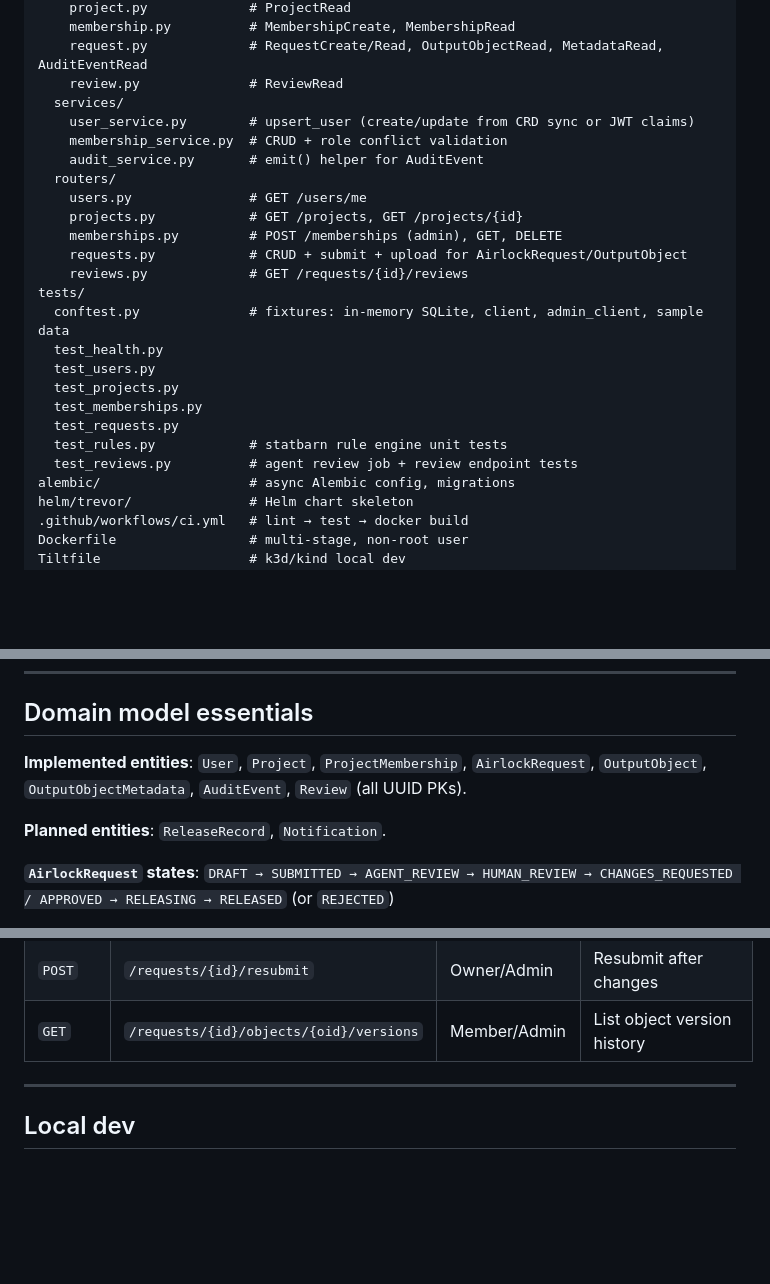
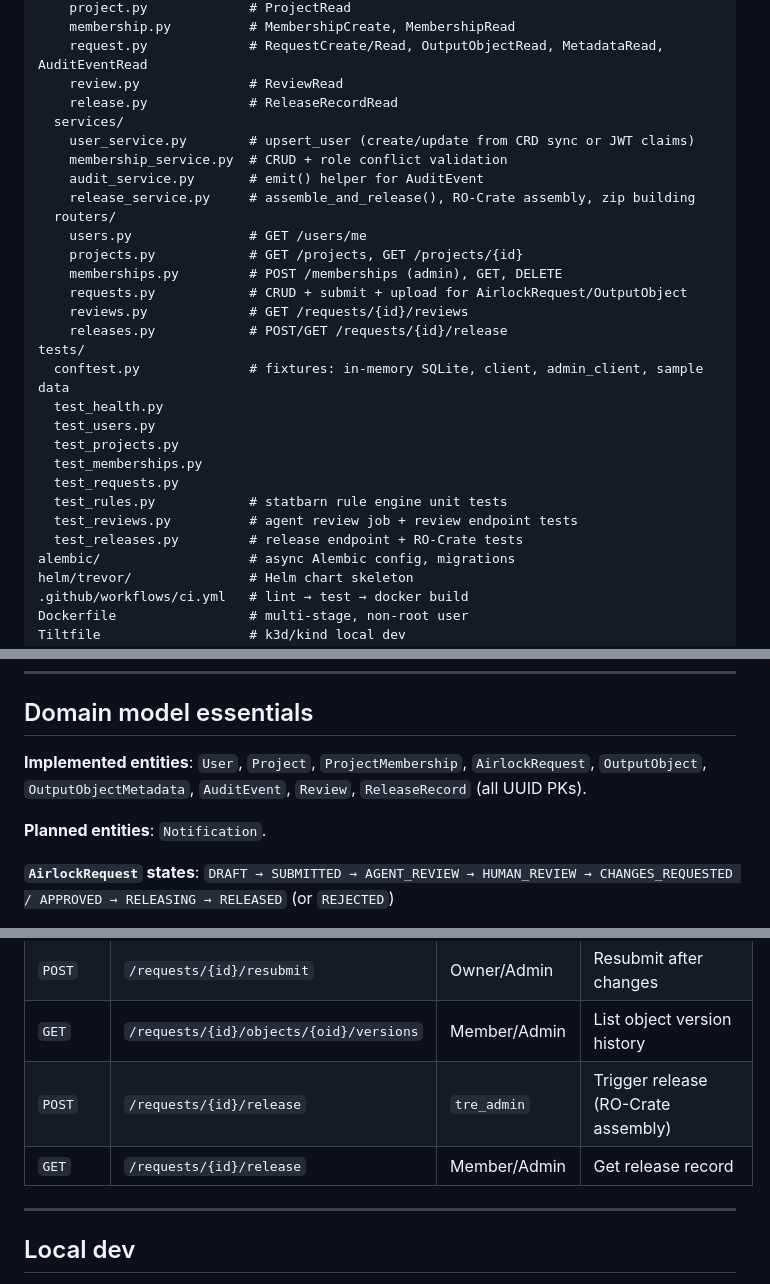
Before and after one commit to karectl/trevor, a Markdown page: AGENTS.md, 3 parts joined by grey strips. Rendered like a GitHub page; blank space fills up the shorter version.

Commit message:
docs: update AGENTS.md with iteration 6 files/endpoints

```diff
--- a/AGENTS.md
+++ b/AGENTS.md
@@ -83,16 +83,19 @@ src/trevor/
     membership.py          # MembershipCreate, MembershipRead
     request.py             # RequestCreate/Read, OutputObjectRead, MetadataRead, AuditEventRead
     review.py              # ReviewRead
+    release.py             # ReleaseRecordRead
   services/
     user_service.py        # upsert_user (create/update from CRD sync or JWT claims)
     membership_service.py  # CRUD + role conflict validation
     audit_service.py       # emit() helper for AuditEvent
+    release_service.py     # assemble_and_release(), RO-Crate assembly, zip building
   routers/
     users.py               # GET /users/me
     projects.py            # GET /projects, GET /projects/{id}
     memberships.py         # POST /memberships (admin), GET, DELETE
     requests.py            # CRUD + submit + upload for AirlockRequest/OutputObject
     reviews.py             # GET /requests/{id}/reviews
+    releases.py            # POST/GET /requests/{id}/release
 tests/
   conftest.py              # fixtures: in-memory SQLite, client, admin_client, sample data
   test_health.py
@@ -102,6 +105,7 @@ tests/
   test_requests.py
   test_rules.py            # statbarn rule engine unit tests
   test_reviews.py          # agent review job + review endpoint tests
+  test_releases.py         # release endpoint + RO-Crate tests
 alembic/                   # async Alembic config, migrations
 helm/trevor/               # Helm chart skeleton
 .github/workflows/ci.yml   # lint → test → docker build
@@ -147,9 +151,9 @@ spec/                      # authoritative design docs (read before implementing
 
 ## Domain model essentials
 
-**Implemented entities**: `User`, `Project`, `ProjectMembership`, `AirlockRequest`, `OutputObject`, `OutputObjectMetadata`, `AuditEvent`, `Review` (all UUID PKs).
+**Implemented entities**: `User`, `Project`, `ProjectMembership`, `AirlockRequest`, `OutputObject`, `OutputObjectMetadata`, `AuditEvent`, `Review`, `ReleaseRecord` (all UUID PKs).
 
-**Planned entities**: `ReleaseRecord`, `Notification`.
+**Planned entities**: `Notification`.
 
 **`AirlockRequest` states**:
 `DRAFT → SUBMITTED → AGENT_REVIEW → HUMAN_REVIEW → CHANGES_REQUESTED / APPROVED → RELEASING → RELEASED` (or `REJECTED`)
@@ -222,6 +226,8 @@ Agent settings (planned):
 | `POST` | `/requests/{id}/objects/{oid}/replace` | Researcher | Upload replacement object |
 | `POST` | `/requests/{id}/resubmit` | Owner/Admin | Resubmit after changes |
 | `GET` | `/requests/{id}/objects/{oid}/versions` | Member/Admin | List object version history |
+| `POST` | `/requests/{id}/release` | `tre_admin` | Trigger release (RO-Crate assembly) |
+| `GET` | `/requests/{id}/release` | Member/Admin | Get release record |
 
 ---
 
```
